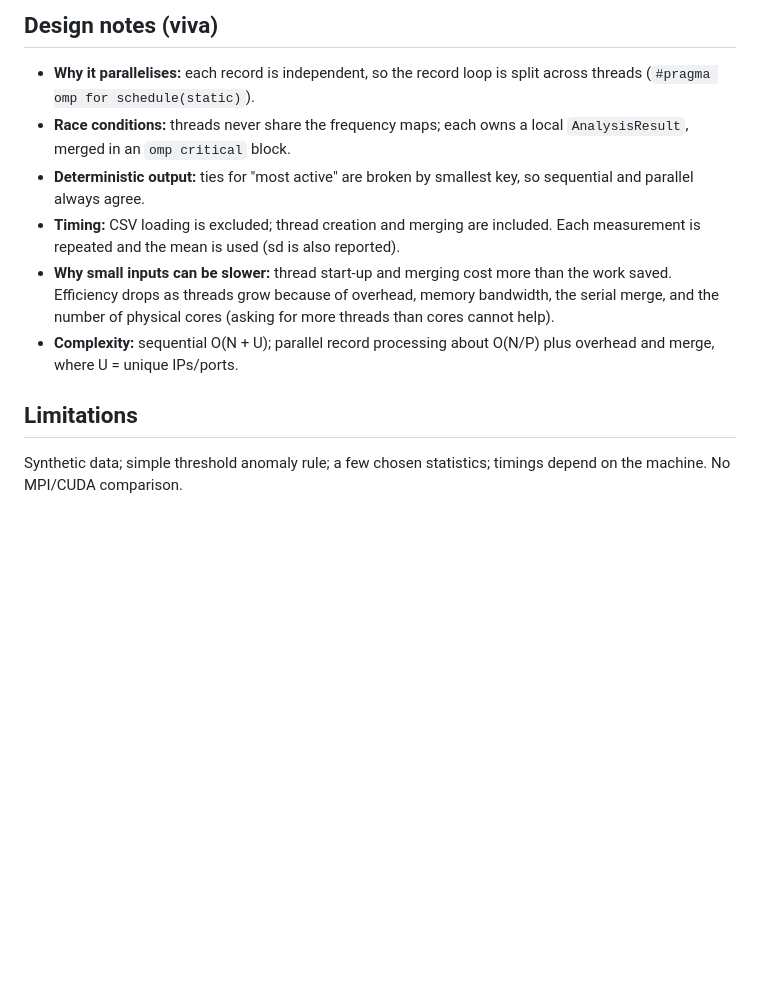
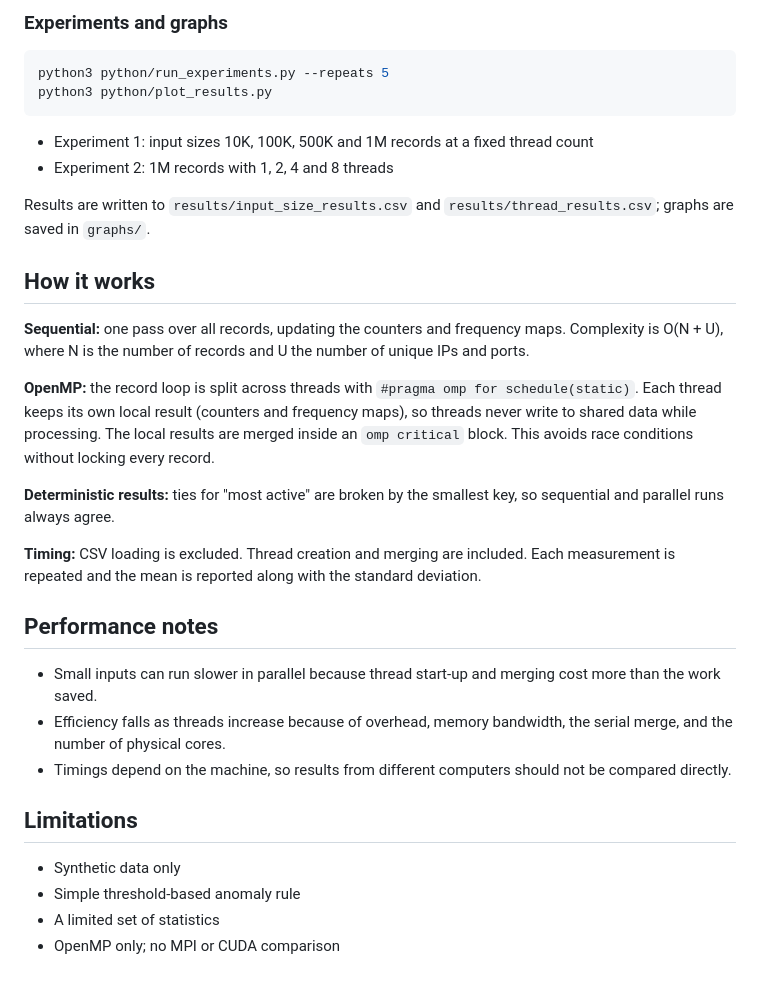
Before and after one commit to skshkwd-blip/NetworkTrafficAnalysis, a Markdown page: README.md, the part around one of its changes. GitHub-like rendering; blank space fills up the shorter version.

````diff
--- a/README.md
+++ b/README.md
@@ -45,11 +77,35 @@ Outputs: `results/input_size_results.csv`, `results/thread_results.csv`, and fou
 
-## Design notes (viva)
-- **Why it parallelises:** each record is independent, so the record loop is split across threads (`#pragma omp for schedule(static)`).
-- **Race conditions:** threads never share the frequency maps; each owns a local `AnalysisResult`, merged in an `omp critical` block.
-- **Deterministic output:** ties for "most active" are broken by smallest key, so sequential and parallel always agree.
-- **Timing:** CSV loading is excluded; thread creation and merging are included. Each measurement is repeated and the mean is used (sd is also reported).
-- **Why small inputs can be slower:** thread start-up and merging cost more than the work saved. Efficiency drops as threads grow because of overhead, memory bandwidth, the serial merge, and the number of physical cores (asking for more threads than cores cannot help).
-- **Complexity:** sequential O(N + U); parallel record processing about O(N/P) plus overhead and merge, where U = unique IPs/ports.
+### Experiments and graphs
+
+```bash
+python3 python/run_experiments.py --repeats 5
+python3 python/plot_results.py
+```
+
+- Experiment 1: input sizes 10K, 100K, 500K and 1M records at a fixed thread count
+- Experiment 2: 1M records with 1, 2, 4 and 8 threads
+
+Results are written to `results/input_size_results.csv` and `results/thread_results.csv`; graphs are saved in `graphs/`.
+
+## How it works
+
+**Sequential:** one pass over all records, updating the counters and frequency maps. Complexity is O(N + U), where N is the number of records and U the number of unique IPs and ports.
+
+**OpenMP:** the record loop is split across threads with `#pragma omp for schedule(static)`. Each thread keeps its own local result (counters and frequency maps), so threads never write to shared data while processing. The local results are merged inside an `omp critical` block. This avoids race conditions without locking every record.
+
+**Deterministic results:** ties for "most active" are broken by the smallest key, so sequential and parallel runs always agree.
+
+**Timing:** CSV loading is excluded. Thread creation and merging are included. Each measurement is repeated and the mean is reported along with the standard deviation.
+
+## Performance notes
+
+- Small inputs can run slower in parallel because thread start-up and merging cost more than the work saved.
+- Efficiency falls as threads increase because of overhead, memory bandwidth, the serial merge, and the number of physical cores.
+- Timings depend on the machine, so results from different computers should not be compared directly.
 
 ## Limitations
-Synthetic data; simple threshold anomaly rule; a few chosen statistics; timings depend on the machine. No MPI/CUDA comparison.
+
+- Synthetic data only
+- Simple threshold-based anomaly rule
+- A limited set of statistics
+- OpenMP only; no MPI or CUDA comparison
````
Also changed, not shown: other parts of README.md (+58 -26 lines).
